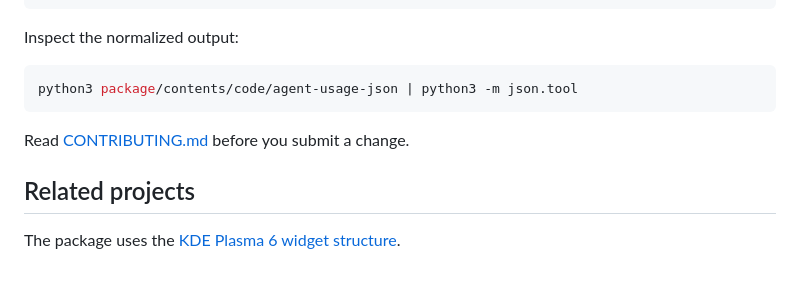
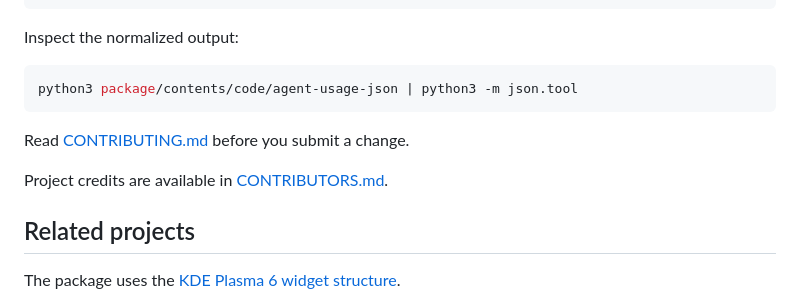
Before and after one commit to serjor/kde-agents-usage, a Markdown page: README.md, the part around the change. Rendered like a GitHub page; blank space fills up the shorter version.

```diff
--- a/README.md
+++ b/README.md
@@ -140,6 +140,8 @@ python3 package/contents/code/agent-usage-json | python3 -m json.tool
 
 Read [CONTRIBUTING.md](CONTRIBUTING.md) before you submit a change.
 
+Project credits are available in [CONTRIBUTORS.md](CONTRIBUTORS.md).
+
 ## Related projects
 
 The package uses the [KDE Plasma 6 widget structure](https://develop.kde.org/docs/plasma/widget/setup/).
```
Also changed, not shown: CONTRIBUTORS.md (added, +11 -0 lines).
